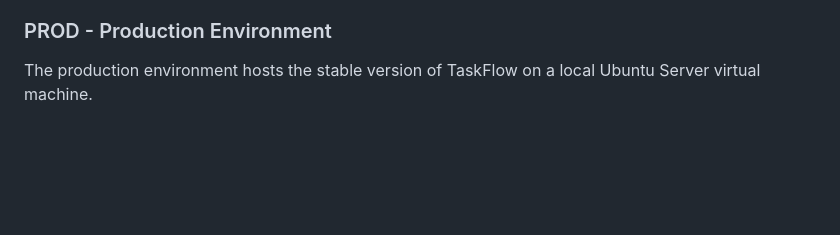
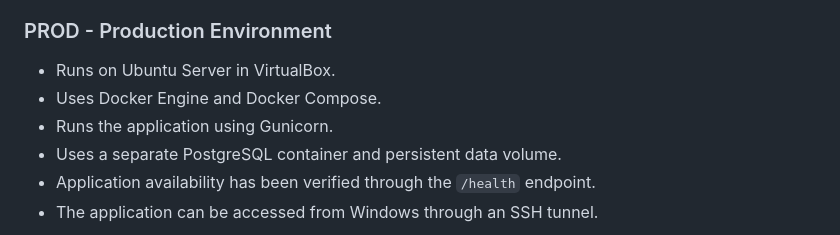
Before and after one commit to OlaWysiecka/taskflow-devops, a Markdown page: README.md, the part around one of its changes. Drawn GitHub-style; blank space fills up the shorter version.

```diff
--- a/README.md
+++ b/README.md
@@ -59,5 +85,10 @@ Planned configuration:
 
 ### PROD - Production Environment
 
-The production environment hosts the stable version of TaskFlow on a local Ubuntu Server virtual machine.
+- Runs on Ubuntu Server in VirtualBox.
+- Uses Docker Engine and Docker Compose.
+- Runs the application using Gunicorn.
+- Uses a separate PostgreSQL container and persistent data volume.
+- Application availability has been verified through the `/health` endpoint.
+- The application can be accessed from Windows through an SSH tunnel.
 
```
Also changed, not shown: other parts of README.md (+137 -71 lines).
